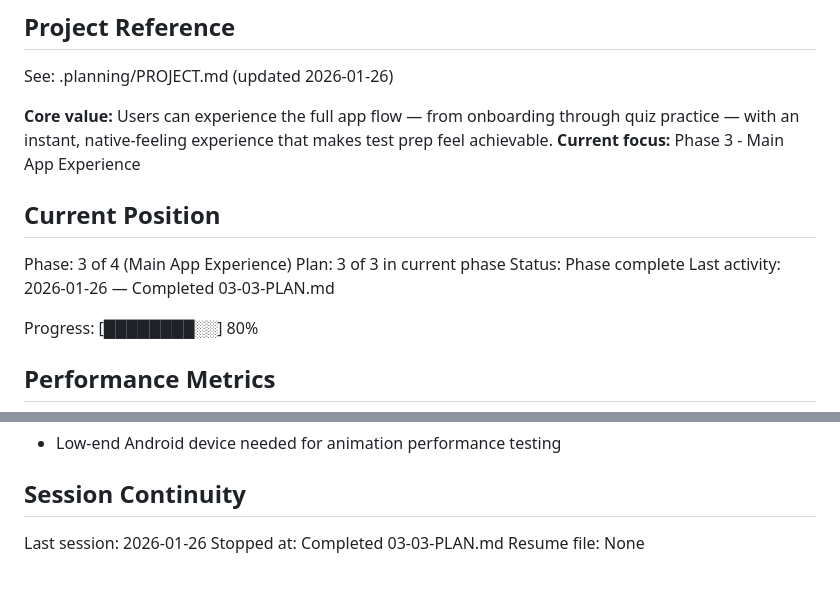
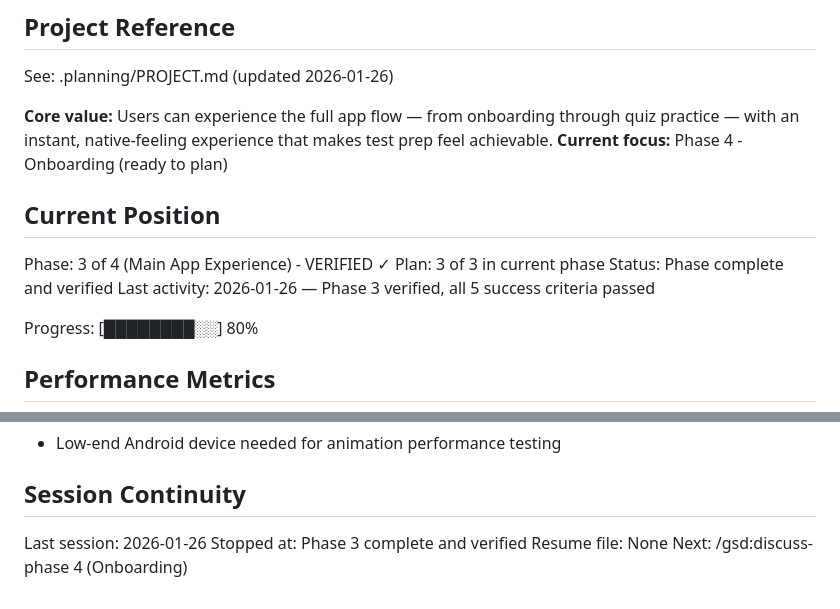
Before and after one commit to Willayam/maxa, a Markdown page: .planning/STATE.md, 2 parts joined by grey strips. Drawn GitHub-style.

Commit message:
docs(phase-03): complete Main App Experience phase

```diff
--- a/.planning/STATE.md
+++ b/.planning/STATE.md
@@ -5,14 +5,14 @@
 See: .planning/PROJECT.md (updated 2026-01-26)
 
 **Core value:** Users can experience the full app flow — from onboarding through quiz practice — with an instant, native-feeling experience that makes test prep feel achievable.
-**Current focus:** Phase 3 - Main App Experience
+**Current focus:** Phase 4 - Onboarding (ready to plan)
 
 ## Current Position
 
-Phase: 3 of 4 (Main App Experience)
+Phase: 3 of 4 (Main App Experience) - VERIFIED ✓
 Plan: 3 of 3 in current phase
-Status: Phase complete
-Last activity: 2026-01-26 — Completed 03-03-PLAN.md
+Status: Phase complete and verified
+Last activity: 2026-01-26 — Phase 3 verified, all 5 success criteria passed
 
 Progress: [████████░░] 80%
 
@@ -84,5 +84,6 @@ None yet.
 ## Session Continuity
 
 Last session: 2026-01-26
-Stopped at: Completed 03-03-PLAN.md
+Stopped at: Phase 3 complete and verified
 Resume file: None
+Next: /gsd:discuss-phase 4 (Onboarding)
```
Also changed, not shown: .planning/ROADMAP.md (+6 -5 lines), 1 other file.
